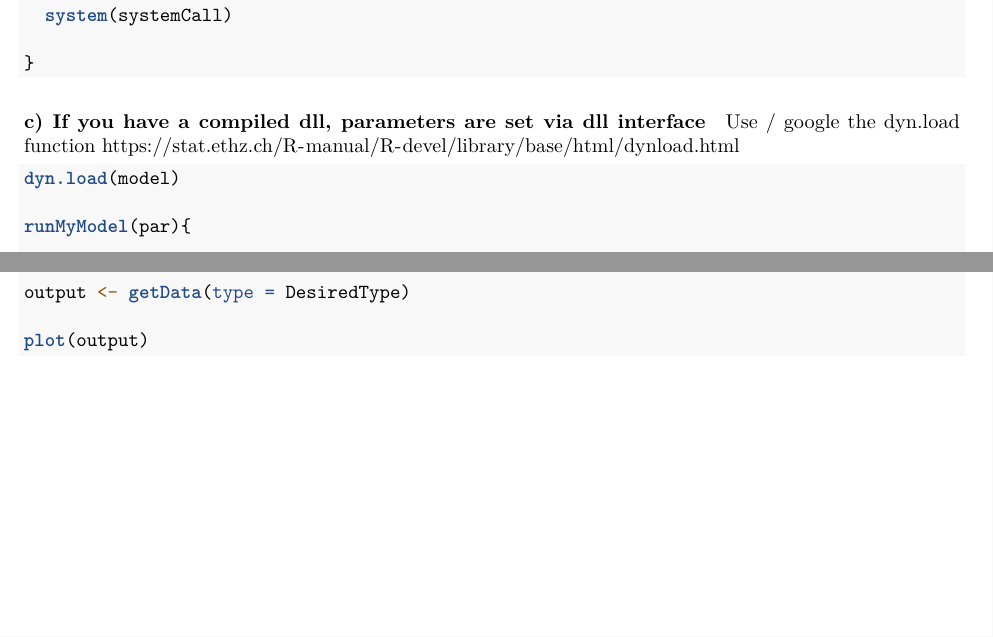
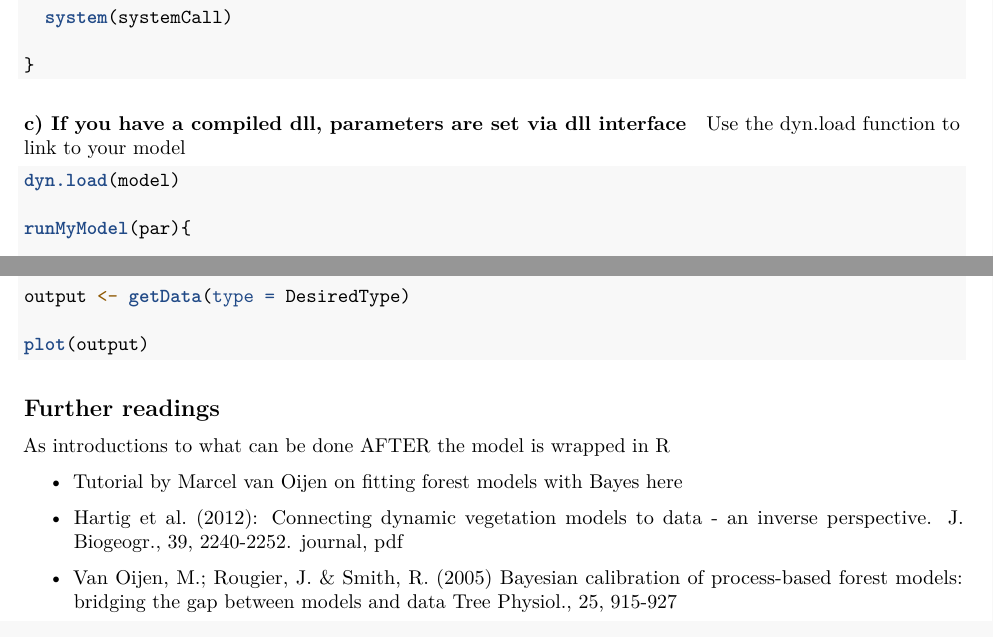
Before and after one commit to florianhartig/LearningBayes, an R Markdown document (CommentedCode/09-BayesAndProcessBasedModels/LinkingAModelToR.Rmd): two parts of pages 1 and 3 of 3, joined at a grey line, cut so that both start at the same text. Rendered offline with R 4.5, knitr and Pandoc, then LaTeX, with nearby package versions; both versions are drawn in the output format of the newer one.

Commit message:
update proc link

````diff
--- a/CommentedCode/09-BayesAndProcessBasedModels/LinkingAModelToR.Rmd
+++ b/CommentedCode/09-BayesAndProcessBasedModels/LinkingAModelToR.Rmd
@@ -3,6 +3,7 @@ title: "Preparing a process-based model for parameter estimation in R"
 author: "FlorianHartig"
 date: "25 Apr 2015"
 output:
+  pdf_document: default
   html_document:
     keep_md: yes
 ---
@@ -49,7 +50,7 @@ runMyModel(par){
 #### c) If you have a compiled dll, parameters are set via dll interface
 
 
-Use / google the dyn.load function https://stat.ethz.ch/R-manual/R-devel/library/base/html/dynload.html
+Use the [dyn.load function](https://stat.ethz.ch/R-manual/R-devel/library/base/html/dynload.html) to link to your model
 
 ```{r, eval = F}
 
@@ -140,5 +141,14 @@ output <- getData(type = DesiredType)
 
 plot(output)
 
+```
 
-```
+## Further readings
+
+As introductions to what can be done AFTER the model is wrapped in R
+
+* Tutorial by Marcel van Oijen on fitting forest models with Bayes [here](http://nora.nerc.ac.uk/6087/1/BC%26BMC_Guidance_2008-12-18_Final.pdf)
+
+* Hartig et al. (2012): Connecting dynamic vegetation models to data - an inverse perspective. <i>J. Biogeogr.</i>, 39, 2240-2252. [journal](http://dx.doi.org/10.1111/j.1365-2699.2012.02745.x), [pdf](http://ecologypapers.blog.com/files/2012/10/Hartig-Connectingdynamicvegetation-2012.pdf)
+
+* Van Oijen, M.; Rougier, J. &amp; Smith, R. (2005) Bayesian calibration of process-based forest models: bridging the gap between models and data Tree Physiol., 25, 915-927
````
Also changed, not shown: CommentedCode/09-BayesAndProcessBasedModels/LinkingAModelToR.md, CommentedCode/09-BayesAndProcessBasedModels/LinkingAModelToR.pdf (added), CommentedCode/09-BayesAndProcessBasedModels/LinkingAModelToR.Rmd (2 more changed lines).
